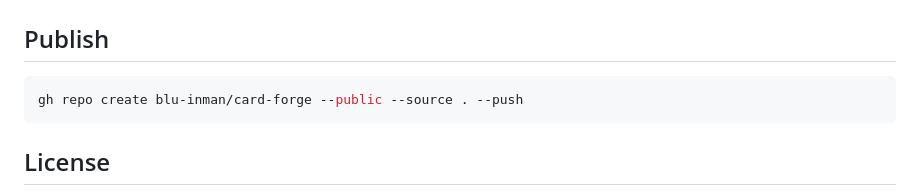
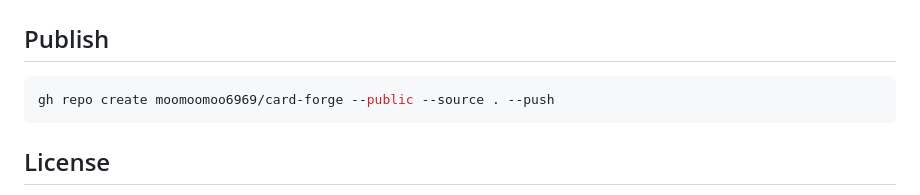
Before and after one commit to Frog-dex/card-forge, a Markdown page: README.md, the part around the change. Drawn GitHub-style.

Commit message:
Point publish commands at the live account

````diff
--- a/README.md
+++ b/README.md
@@ -139,7 +139,7 @@ scripts/                the 20 Python build scripts
 ## Publish
 
 ```bash
-gh repo create blu-inman/card-forge --public --source . --push
+gh repo create moomoomoo6969/card-forge --public --source . --push
 ```
 
 ## License
````
